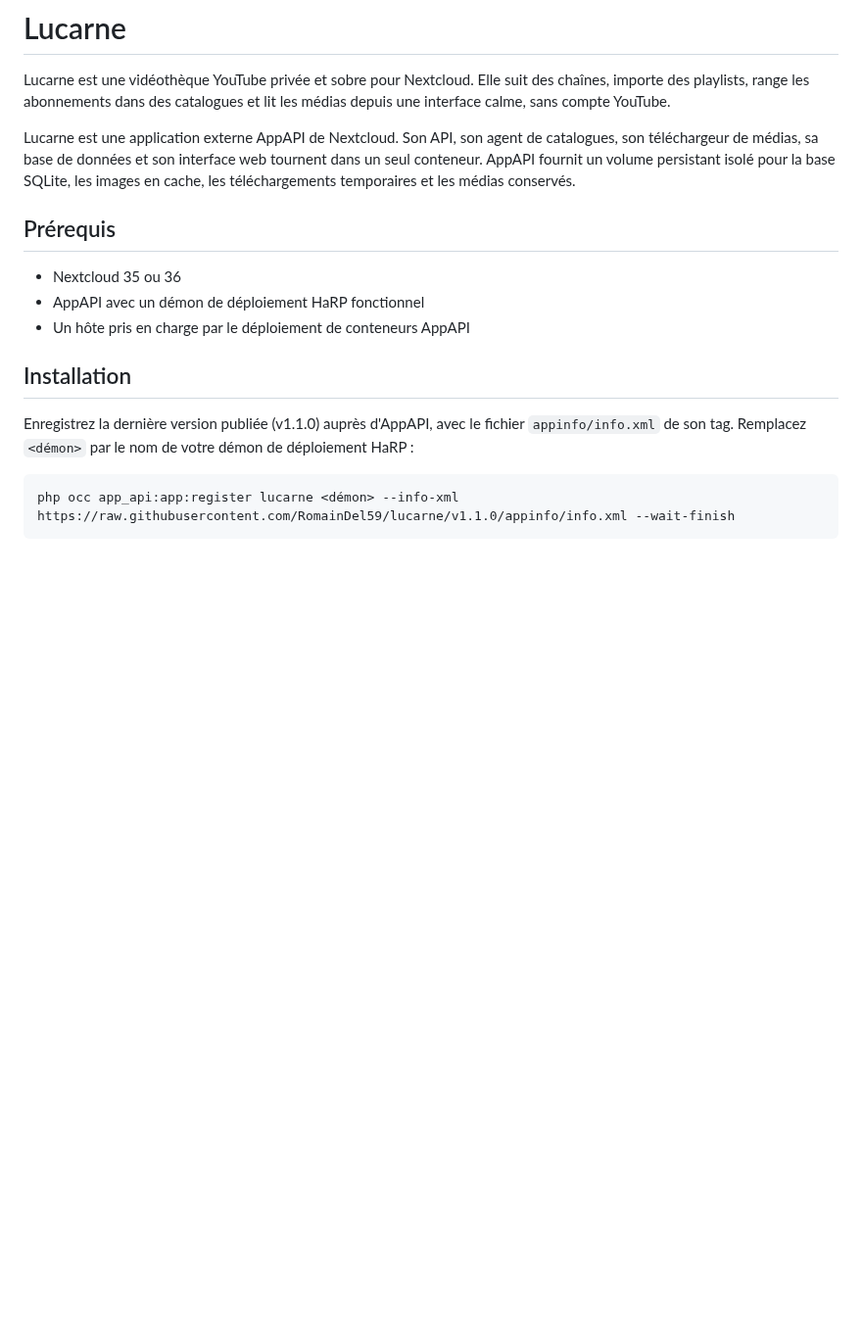
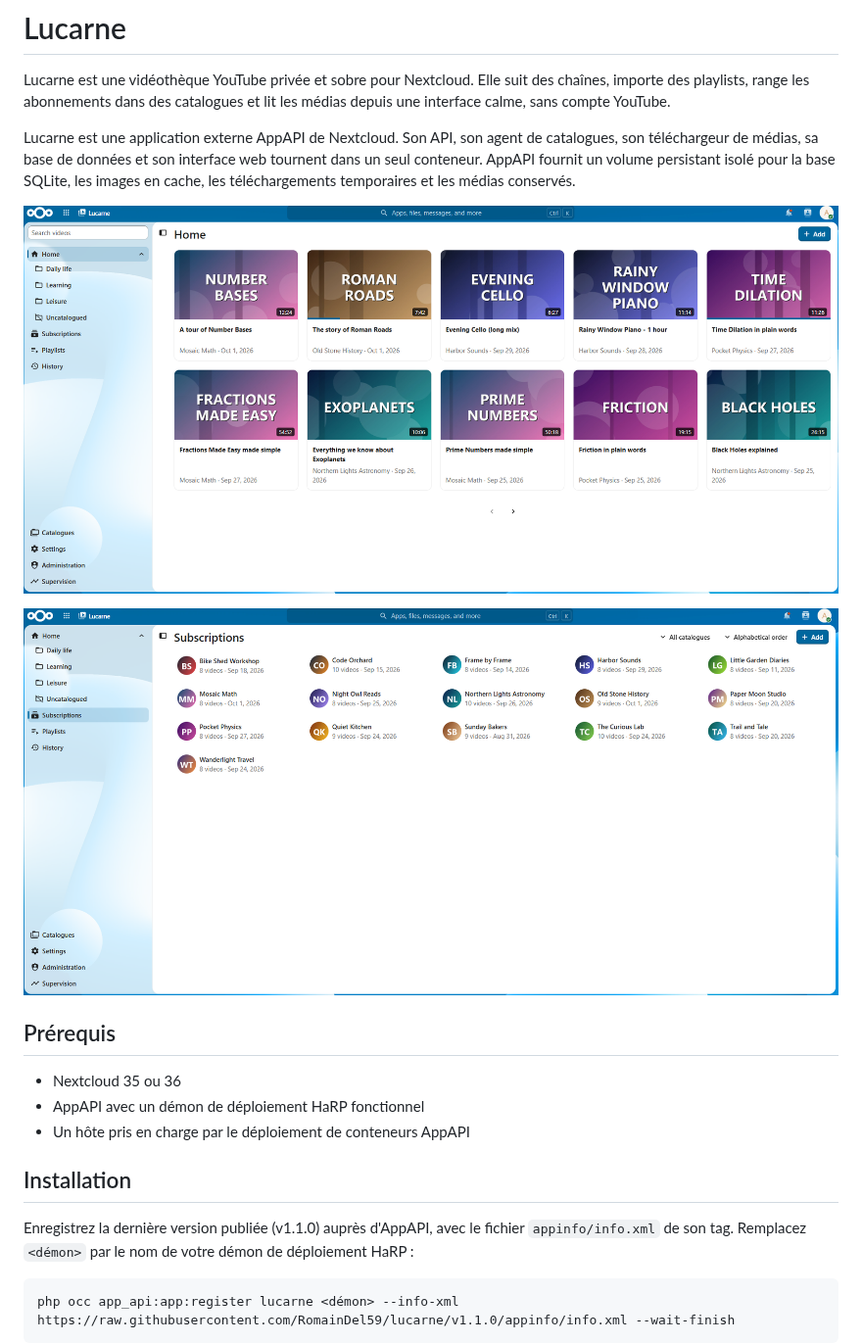
Before and after one commit to RomainDel59/lucarne, a Markdown page: docs/translations/README.fr.md, the part around the change. Shown at 98% size. Drawn GitHub-style; pictures changed too: docs/screenshot-home.png (added), docs/screenshot-subscriptions.png (added); blank space fills up the shorter version.

Commit message:
Show screenshots in the README

```diff
--- a/docs/translations/README.fr.md
+++ b/docs/translations/README.fr.md
@@ -5,6 +5,10 @@
 Lucarne est une vidéothèque YouTube privée et sobre pour Nextcloud. Elle suit des chaînes, importe des playlists, range les abonnements dans des catalogues et lit les médias depuis une interface calme, sans compte YouTube.
 
 Lucarne est une application externe AppAPI de Nextcloud. Son API, son agent de catalogues, son téléchargeur de médias, sa base de données et son interface web tournent dans un seul conteneur. AppAPI fournit un volume persistant isolé pour la base SQLite, les images en cache, les téléchargements temporaires et les médias conservés.
+
+![Page d'accueil de Lucarne : une grille des vidéos récentes](../screenshot-home.png)
+
+![Page des abonnements de Lucarne : les chaînes avec leur nombre de vidéos et leur dernière date](../screenshot-subscriptions.png)
 
 ## Prérequis
 
```
Also changed, not shown: README.md (+4 -0 lines).
